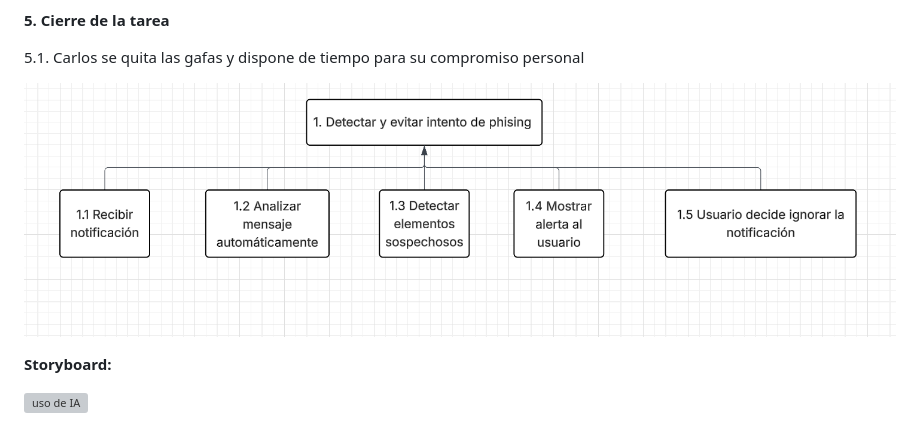
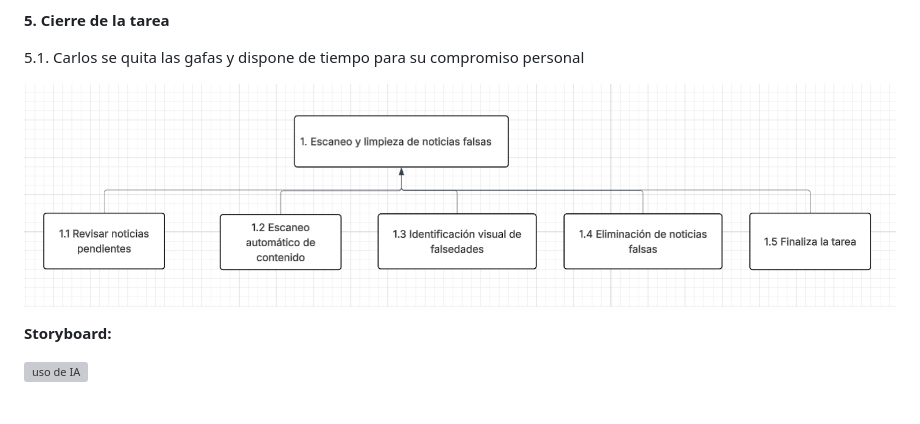
Before and after one commit to Walid-aharram/IPO-FINAL-PA2-2.7-WALID-AHARRAM-DANIEL-CIRUJANO, a Markdown page: DiseñoCentradoEnElUsuario/DiseñoCentradoEnElUsuario2.0.md, the part around the change. Drawn GitHub-style; grey boxes are pictures that could not be loaded.

```diff
--- a/DiseñoCentradoEnElUsuario/DiseñoCentradoEnElUsuario2.0.md
+++ b/DiseñoCentradoEnElUsuario/DiseñoCentradoEnElUsuario2.0.md
@@ -158,7 +158,7 @@ Activa sus gafas inteligentes y el sistema analiza cada publicación en menos de
 
 5.1. Carlos se quita las gafas y dispone de tiempo para su compromiso  personal
 
-![uso de IA](zg4ladni.png)
+![uso de IA](v5bibtnk.png)
 
 **Storyboard:**
 
```
